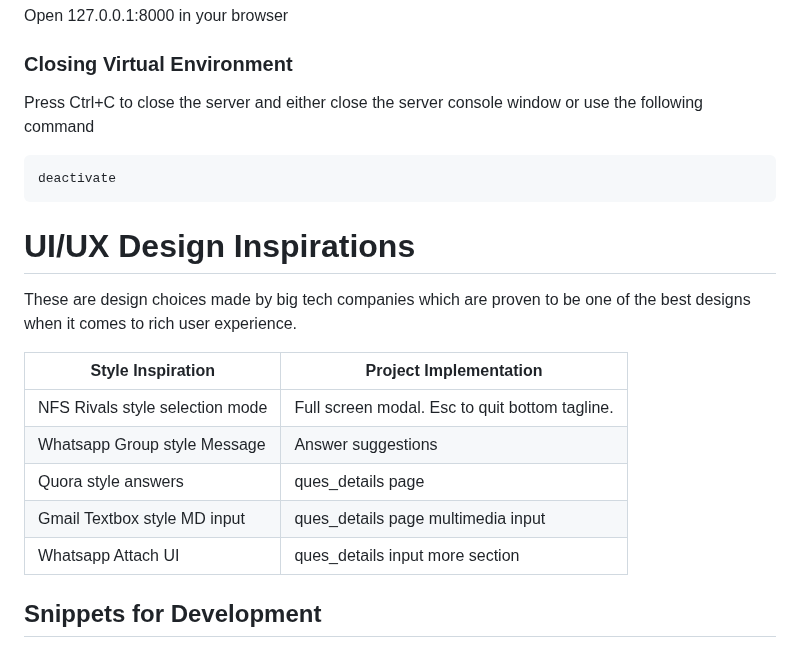
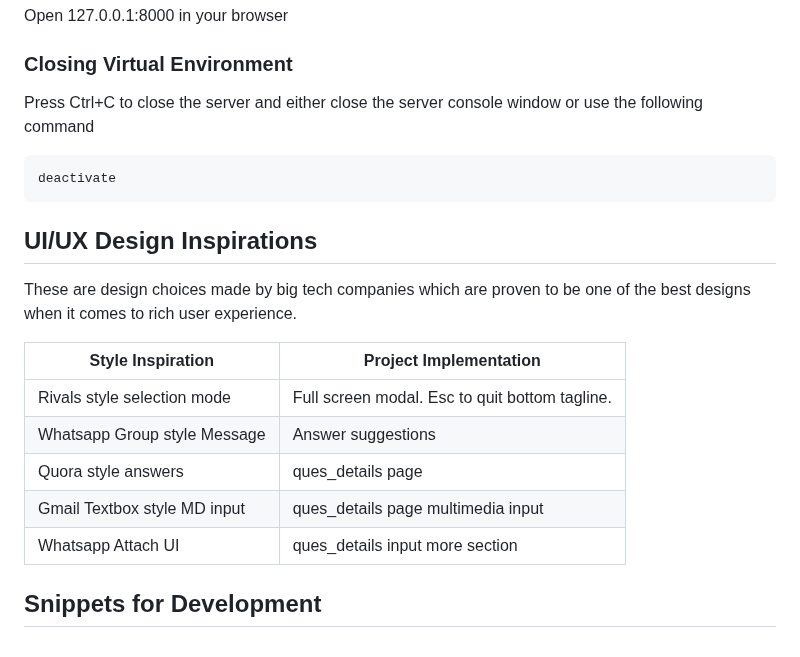
Before and after one commit to MidHunterX/GNOSIS, a Markdown page: README.md, the part around the change. Drawn GitHub-style.

Commit message:
📜 Update: Minor Formatting Fixes

````diff
--- a/README.md
+++ b/README.md
@@ -127,24 +127,23 @@ Open 127.0.0.1:8000 in your browser
 
 ### Closing Virtual Environment
 
-Press Ctrl+C to close the server and
-either close the server console window or use the following command
+Press Ctrl+C to close the server and either close the server console window or use the following command
 
 ```
 deactivate
 ```
 
-# UI/UX Design Inspirations
+## UI/UX Design Inspirations
 
 These are design choices made by big tech companies which are proven to be one of the best designs when it comes to rich user experience.
 
-| Style Inspiration               | Project Implementation                         |
-| ------------------------------- | ---------------------------------------------- |
-| NFS Rivals style selection mode | Full screen modal. Esc to quit bottom tagline. |
-| Whatsapp Group style Message    | Answer suggestions                             |
-| Quora style answers             | ques_details page                              |
-| Gmail Textbox style MD input    | ques_details page multimedia input             |
-| Whatsapp Attach UI              | ques_details input more section                |
+| Style Inspiration            | Project Implementation                         |
+| ---------------------------- | ---------------------------------------------- |
+| Rivals style selection mode  | Full screen modal. Esc to quit bottom tagline. |
+| Whatsapp Group style Message | Answer suggestions                             |
+| Quora style answers          | ques_details page                              |
+| Gmail Textbox style MD input | ques_details page multimedia input             |
+| Whatsapp Attach UI           | ques_details input more section                |
 
 ## Snippets for Development
 
````
